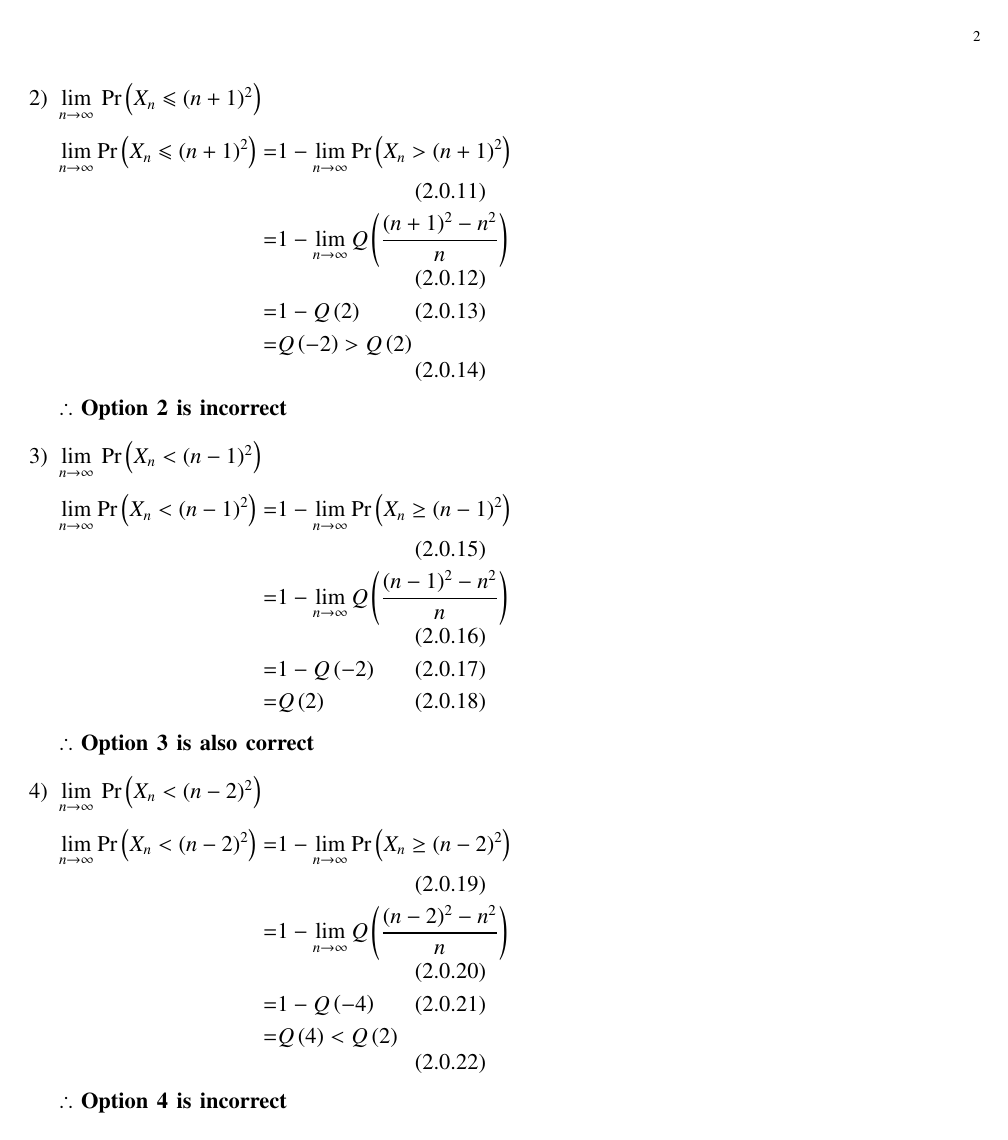
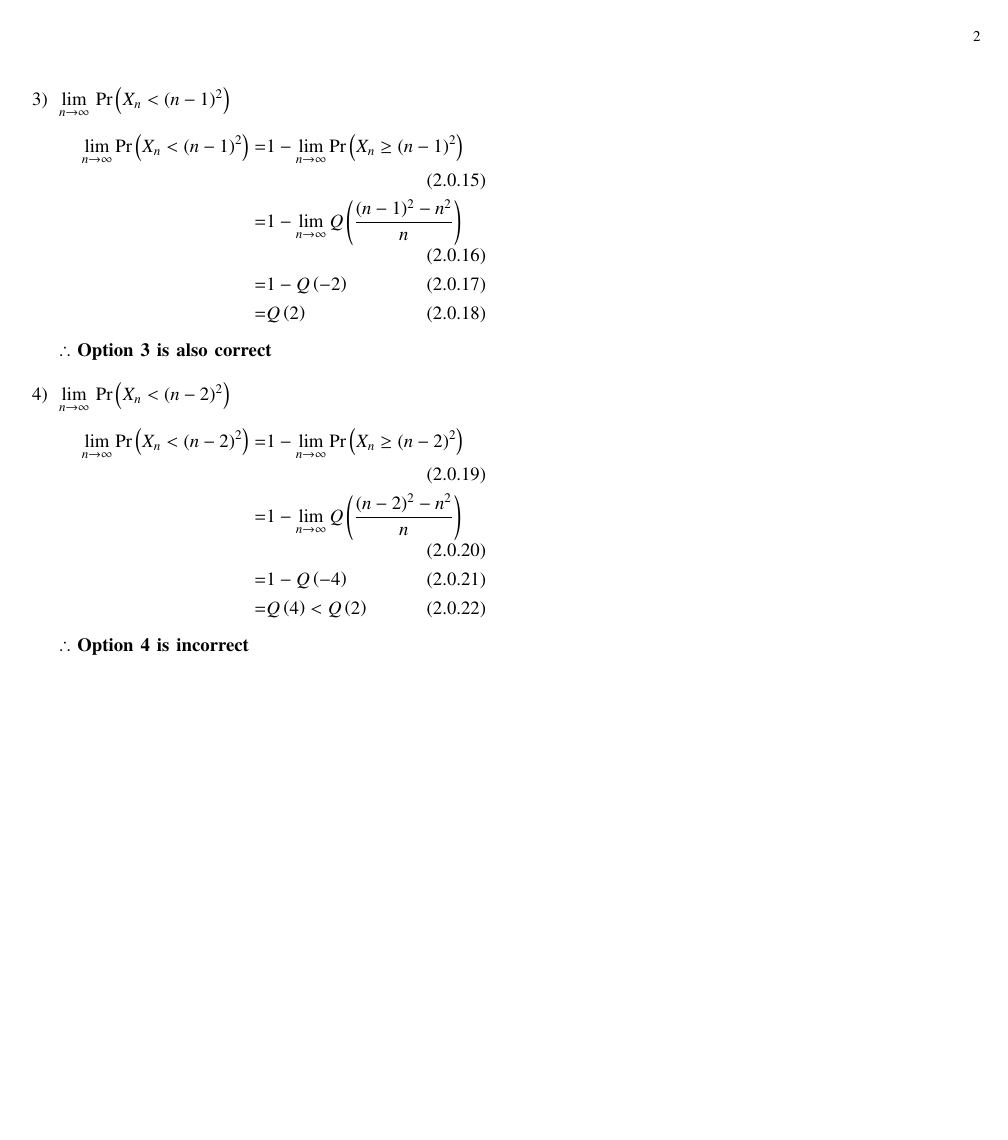
Before and after one commit to Ganesh-RB/AI1003prob_and_randomvariables, a LaTeX problem sheet (Assignment5/Assignment5.tex): page 2 of 2. Compiled offline with pdfLaTeX.

Commit message:
Update Assignment5.tex
makes equation not to cross column width

```diff
--- a/Assignment5/Assignment5.tex
+++ b/Assignment5/Assignment5.tex
@@ -195,7 +195,7 @@ Also
 \end{align}
 \vspace{0.4cm}
 \\
-{
+{\small
 \begin{enumerate}
 \item $\lim \limits_{n \to \infty} $ \pr{X_n > (n+1)^2}
 \begin{align}
```
